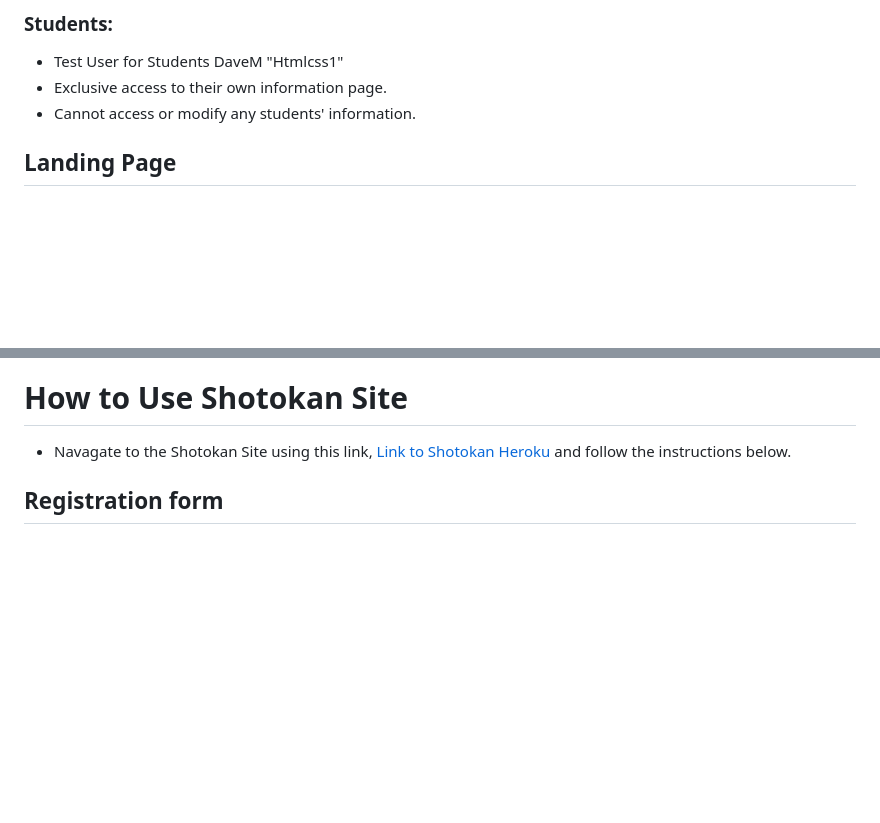
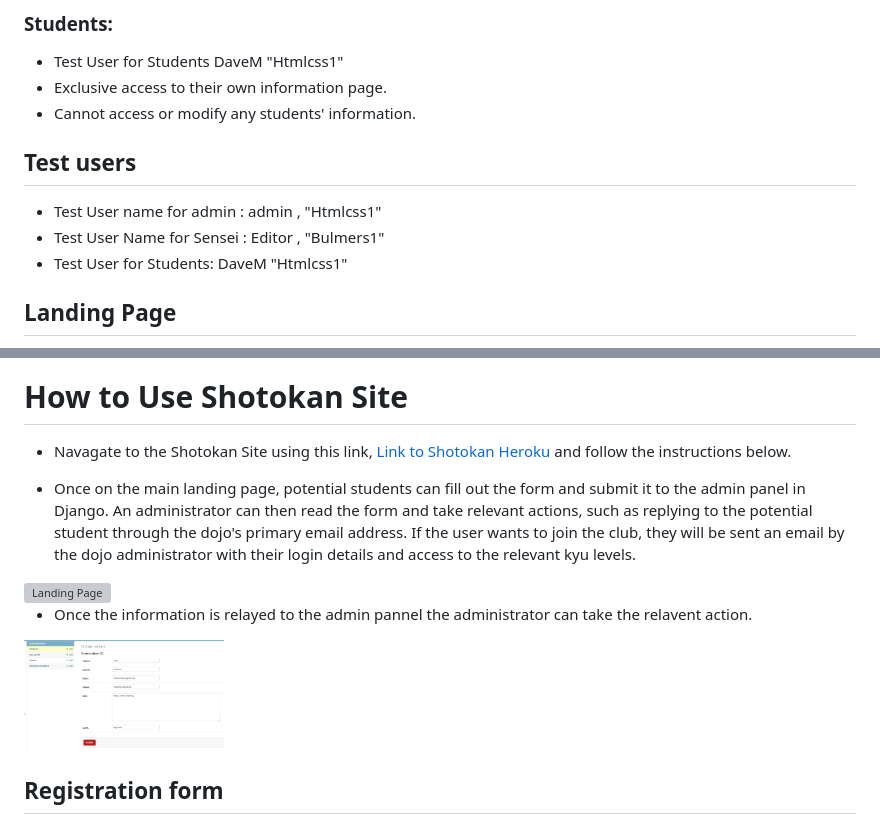
Before and after one commit to Shaga-Matula/Shotokan-Karate, a Markdown page: README.md, 2 parts joined by grey strips. Rendered like a GitHub page; pictures changed too: static/images/readme/adminlandingform.png (added); blank space fills up the shorter version; grey boxes are pictures that could not be loaded.

Commit message:
readme for contact

```diff
--- a/README.md
+++ b/README.md
@@ -152,6 +152,10 @@
 - Exclusive access to their own information page.
 - Cannot access or modify any students' information.
 
+## Test users
+* Test User name for admin : admin , "Htmlcss1"
+* Test User Name for Sensei : Editor , "Bulmers1"
+* Test User for Students: DaveM "Htmlcss1"
 
 ## Landing Page
 * Upon visiting the website, the student is presented with a visually appealing landing page. The landing page features a hero image as background wallpaper that captures the essence of Shotokan Karate and immediately grabs the attention of the visitor. The navigation bar provides easy access to different sections of the website, allowing users to explore further. Additionally, a contact form is prominently displayed, enabling potential students to reach out for more information or inquiries.
@@ -290,6 +294,14 @@
 # How to Use Shotokan Site
 
 * Navagate to the Shotokan Site using this link, [Link to Shotokan Heroku](https://shotokanapp-a0f46a26c73a.herokuapp.com/) and follow the instructions below.
+
+* Once on the main landing page, potential students can fill out the form and submit it to the admin panel in Django. An administrator can then read the form and take relevant actions, such as replying to the potential student through the dojo's primary email address. If the user wants to join the club, they will be sent an email by the dojo administrator with their login details and access to the relevant kyu levels.
+
+<img src="static/images/readme/landingform.png" alt="Landing Page" width="200">
+
+* Once the information is relayed to the admin pannel the administrator can take the relavent action.
+
+<img src="static/images/readme/adminlandingform.png" alt="Admin Panel Contacts" width="200">
 
 ## Registration form
 
```
Also changed, not shown: 3 other files.
